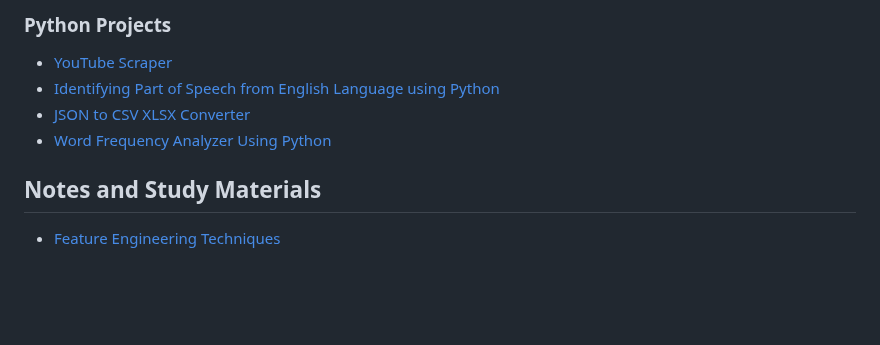
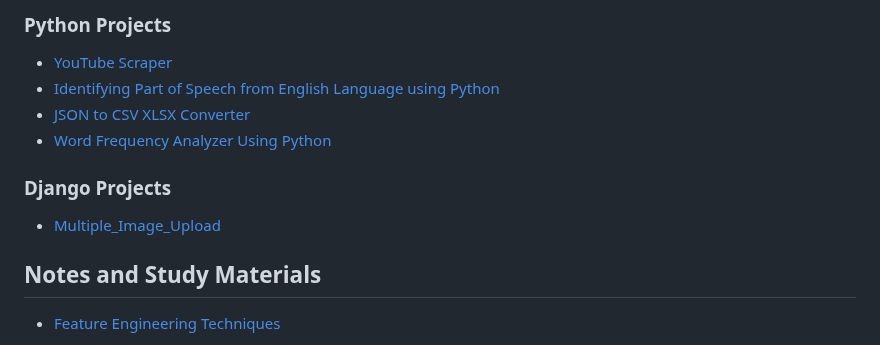
Before and after one commit to skprasad117/skprasad117, a Markdown page: README.md, the part around the change. Drawn GitHub-style; blank space fills up the shorter version.

```diff
--- a/README.md
+++ b/README.md
@@ -51,6 +51,8 @@
 - [JSON to CSV XLSX Converter](https://github.com/skprasad117/JSON-to-CSV-XLSX-Converter)
 - [Word Frequency Analyzer Using Python](https://github.com/skprasad117/Word-Frequency-Analyzer-Using-Python)
 
+### Django Projects
+- [Multiple_Image_Upload](https://github.com/skprasad117/Multiple_Image_Upload)
 ## Notes and Study Materials
 - [Feature Engineering Techniques](https://github.com/skprasad117/Feature-Engineering-Techniques)
 
```
